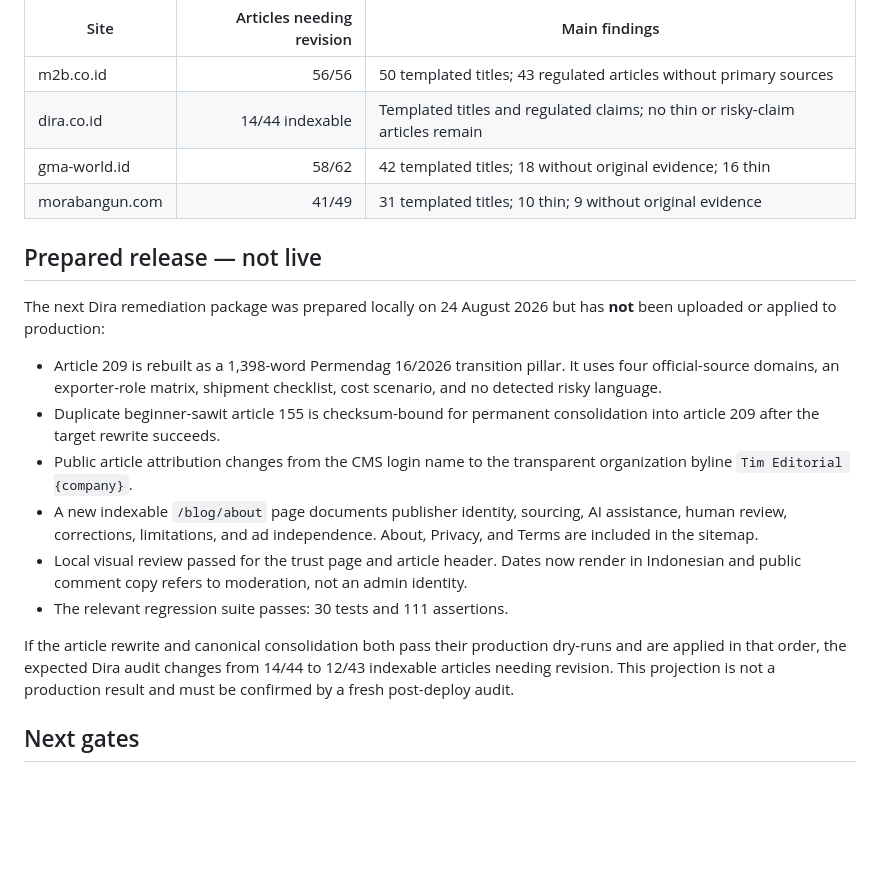
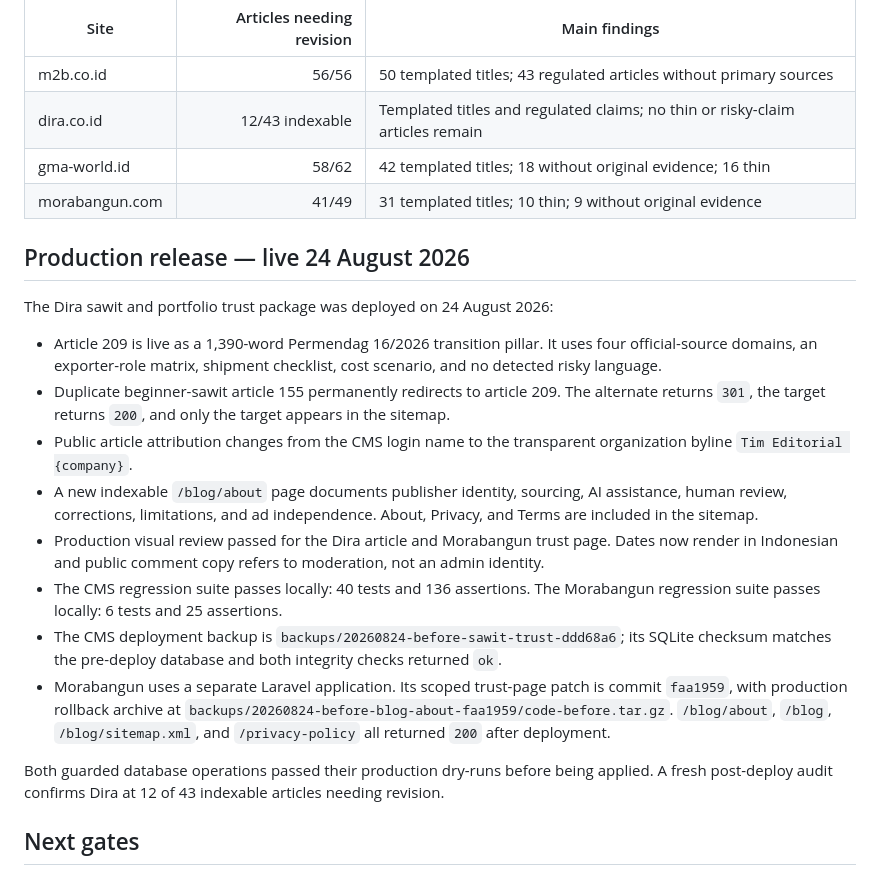
Before and after one commit to irwanbc79/cms-blog, a Markdown page: docs/ADSENSE-BASELINE-2026-08-18.md, the part around the change. GitHub-like rendering; blank space fills up the shorter version.

Commit message:
docs: record verified AdSense trust deployment

```diff
--- a/docs/ADSENSE-BASELINE-2026-08-18.md
+++ b/docs/ADSENSE-BASELINE-2026-08-18.md
@@ -272,34 +272,43 @@ Current portfolio-level published audit:
 | Site | Articles needing revision | Main findings |
 |---|---:|---|
 | m2b.co.id | 56/56 | 50 templated titles; 43 regulated articles without primary sources |
-| dira.co.id | 14/44 indexable | Templated titles and regulated claims; no thin or risky-claim articles remain |
+| dira.co.id | 12/43 indexable | Templated titles and regulated claims; no thin or risky-claim articles remain |
 | gma-world.id | 58/62 | 42 templated titles; 18 without original evidence; 16 thin |
 | morabangun.com | 41/49 | 31 templated titles; 10 thin; 9 without original evidence |
 
-## Prepared release — not live
+## Production release — live 24 August 2026
 
-The next Dira remediation package was prepared locally on 24 August 2026 but
-has **not** been uploaded or applied to production:
+The Dira sawit and portfolio trust package was deployed on 24 August 2026:
 
-- Article 209 is rebuilt as a 1,398-word Permendag 16/2026 transition pillar.
+- Article 209 is live as a 1,390-word Permendag 16/2026 transition pillar.
   It uses four official-source domains, an exporter-role matrix, shipment
   checklist, cost scenario, and no detected risky language.
-- Duplicate beginner-sawit article 155 is checksum-bound for permanent
-  consolidation into article 209 after the target rewrite succeeds.
+- Duplicate beginner-sawit article 155 permanently redirects to article 209.
+  The alternate returns `301`, the target returns `200`, and only the target
+  appears in the sitemap.
 - Public article attribution changes from the CMS login name to the transparent
   organization byline `Tim Editorial {company}`.
 - A new indexable `/blog/about` page documents publisher identity, sourcing,
   AI assistance, human review, corrections, limitations, and ad independence.
   About, Privacy, and Terms are included in the sitemap.
-- Local visual review passed for the trust page and article header. Dates now
+- Production visual review passed for the Dira article and Morabangun trust
+  page. Dates now
   render in Indonesian and public comment copy refers to moderation, not an
   admin identity.
-- The relevant regression suite passes: 30 tests and 111 assertions.
+- The CMS regression suite passes locally: 40 tests and 136 assertions. The
+  Morabangun regression suite passes locally: 6 tests and 25 assertions.
+- The CMS deployment backup is
+  `backups/20260824-before-sawit-trust-ddd68a6`; its SQLite checksum matches the
+  pre-deploy database and both integrity checks returned `ok`.
+- Morabangun uses a separate Laravel application. Its scoped trust-page patch
+  is commit `faa1959`, with production rollback archive at
+  `backups/20260824-before-blog-about-faa1959/code-before.tar.gz`. `/blog/about`,
+  `/blog`, `/blog/sitemap.xml`, and `/privacy-policy` all returned `200` after
+  deployment.
 
-If the article rewrite and canonical consolidation both pass their production
-dry-runs and are applied in that order, the expected Dira audit changes from
-14/44 to 12/43 indexable articles needing revision. This projection is not a
-production result and must be confirmed by a fresh post-deploy audit.
+Both guarded database operations passed their production dry-runs before being
+applied. A fresh post-deploy audit confirms Dira at 12 of 43 indexable articles
+needing revision.
 
 ## Next gates
 
```
